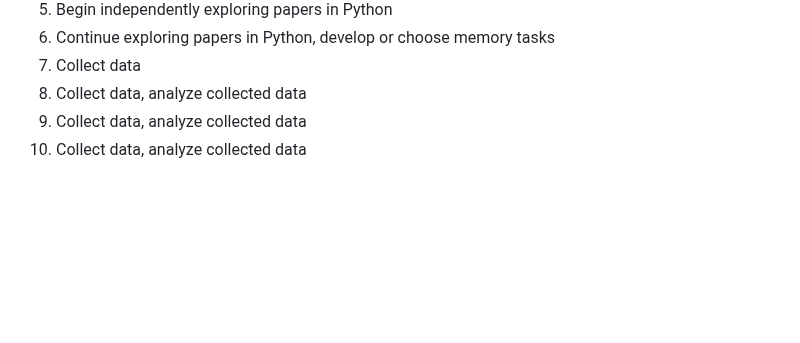
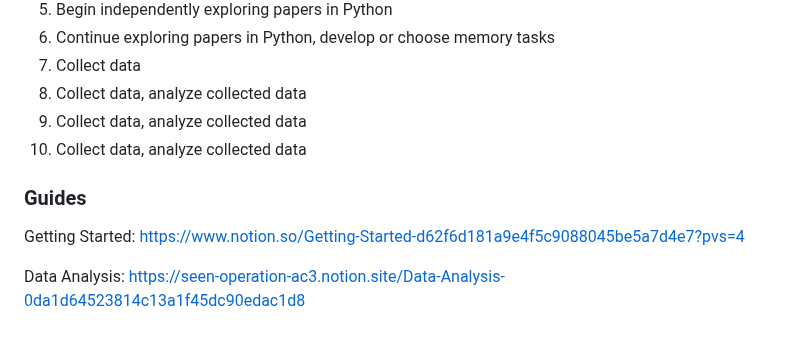
Before and after one commit to mxrtin-beep/CruX-Team-13, a Markdown page: README.md, the part around the change. GitHub-like rendering; blank space fills up the shorter version.

Commit message:
Added guides to the bottom

```diff
--- a/README.md
+++ b/README.md
@@ -132,3 +132,10 @@ Our Project Data Flow.
 8. Collect data, analyze collected data
 9. Collect data, analyze collected data
 10. Collect data, analyze collected data
+
+
+### Guides
+
+Getting Started: https://www.notion.so/Getting-Started-d62f6d181a9e4f5c9088045be5a7d4e7?pvs=4
+
+Data Analysis: https://seen-operation-ac3.notion.site/Data-Analysis-0da1d64523814c13a1f45dc90edac1d8
```
